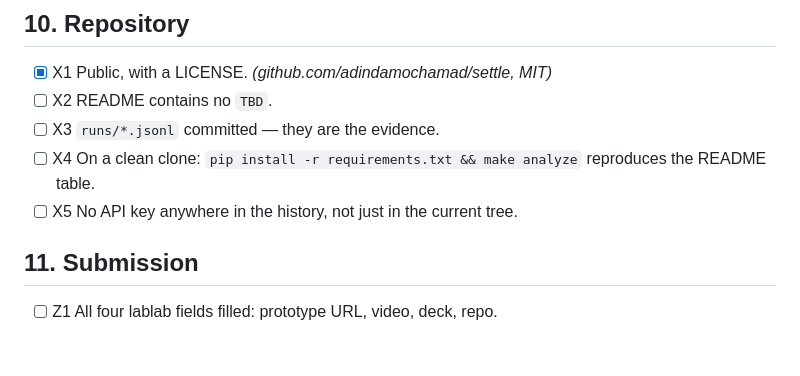
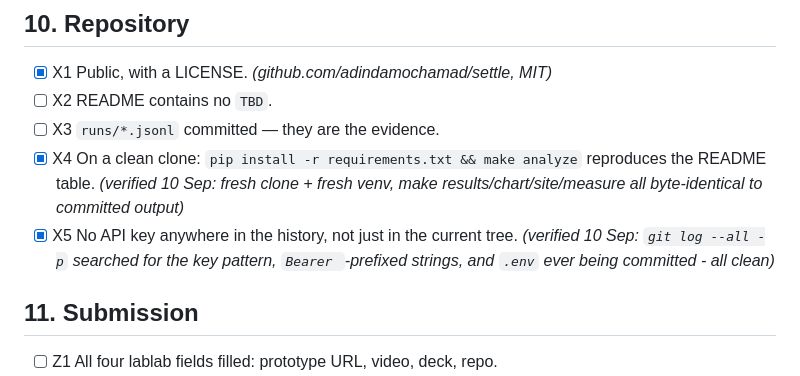
Before and after one commit to adindamochamad/settle, a Markdown page: docs/DOD.md, the part around the change. Rendered like a GitHub page; blank space fills up the shorter version.

```diff
--- a/docs/DOD.md
+++ b/docs/DOD.md
@@ -98,8 +98,8 @@ This is CLAUDE.md rule 1 made checkable.
 - [x] X1 Public, with a LICENSE. *(github.com/adindamochamad/settle, MIT)*
 - [ ] X2 README contains no `TBD`.
 - [ ] X3 `runs/*.jsonl` committed — they are the evidence.
-- [ ] X4 On a clean clone: `pip install -r requirements.txt && make analyze` reproduces the README table.
-- [ ] X5 No API key anywhere in the history, not just in the current tree.
+- [x] X4 On a clean clone: `pip install -r requirements.txt && make analyze` reproduces the README table. *(verified 10 Sep: fresh clone + fresh venv, make results/chart/site/measure all byte-identical to committed output)*
+- [x] X5 No API key anywhere in the history, not just in the current tree. *(verified 10 Sep: `git log --all -p` searched for the key pattern, `Bearer `-prefixed strings, and `.env` ever being committed - all clean)*
 
 ## 11. Submission
 
```
Also changed, not shown: docs/TODO.md (+3 -3 lines).
